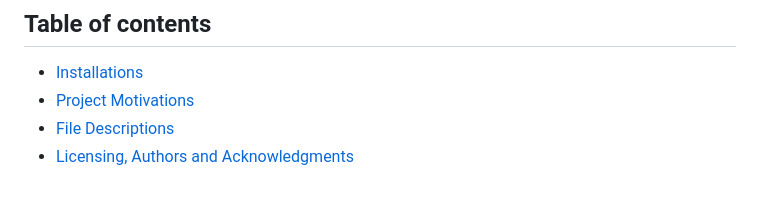
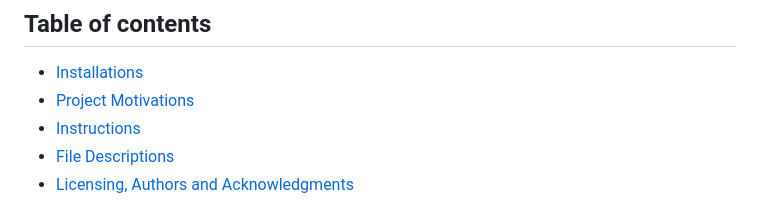
Before and after one commit to atrgz/etl_mlppln_disaster, a Markdown page: README.md, the part around one of its changes. Drawn GitHub-style.

Commit message:
Formatting README.md

```diff
--- a/README.md
+++ b/README.md
@@ -3,6 +3,7 @@
 ## Table of contents
 - [Installations](#installations)
 - [Project Motivations](#project-motivations)
+- [Instructions](#instructions)
 - [File Descriptions](#file-descriptions)
 - [Licensing, Authors and Acknowledgments](#licensing-authors-and-acknowledgments)
 
```
Also changed, not shown: other parts of README.md (+6 -4 lines).
